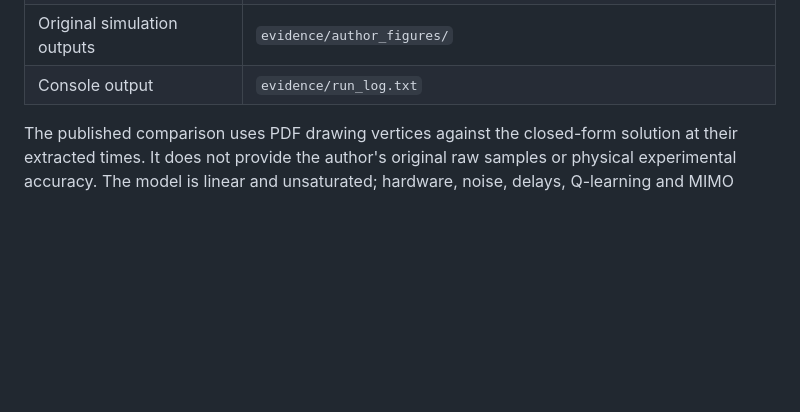
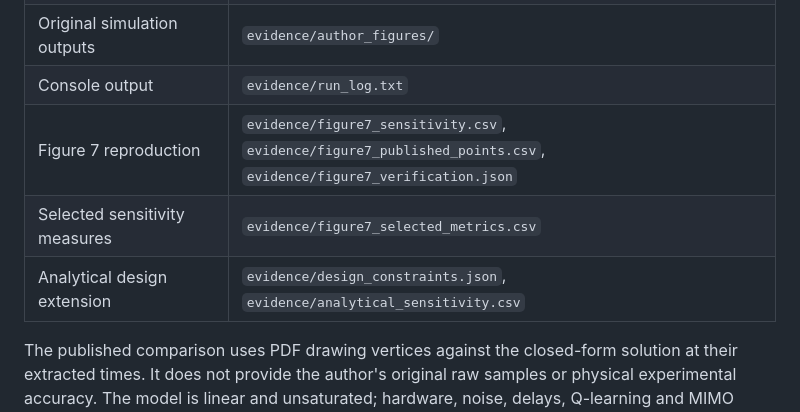
Before and after one commit to ohhhhhhhhha/edr-replication, a Markdown page: README.md, the part around one of its changes. Drawn GitHub-style; blank space fills up the shorter version.

```diff
--- a/README.md
+++ b/README.md
@@ -82,6 +109,9 @@ from 0% to 4.32%.
 | Parameter variation | `evidence/alpha_sweep.csv`, `evidence/alpha_sweep_trajectories.csv`, `evidence/alpha_tradeoff.png` |
 | Original simulation outputs | `evidence/author_figures/` |
 | Console output | `evidence/run_log.txt` |
+| Figure 7 reproduction | `evidence/figure7_sensitivity.csv`, `evidence/figure7_published_points.csv`, `evidence/figure7_verification.json` |
+| Selected sensitivity measures | `evidence/figure7_selected_metrics.csv` |
+| Analytical design extension | `evidence/design_constraints.json`, `evidence/analytical_sensitivity.csv` |
 
 The published comparison uses PDF drawing vertices against the closed-form
 solution at their extracted times. It does not provide the author's original
```
Also changed, not shown: other parts of README.md (+29 -2 lines), author_source/README.md (+3 -0 lines), evidence/figure7_replication.png (added), 12 other files.
